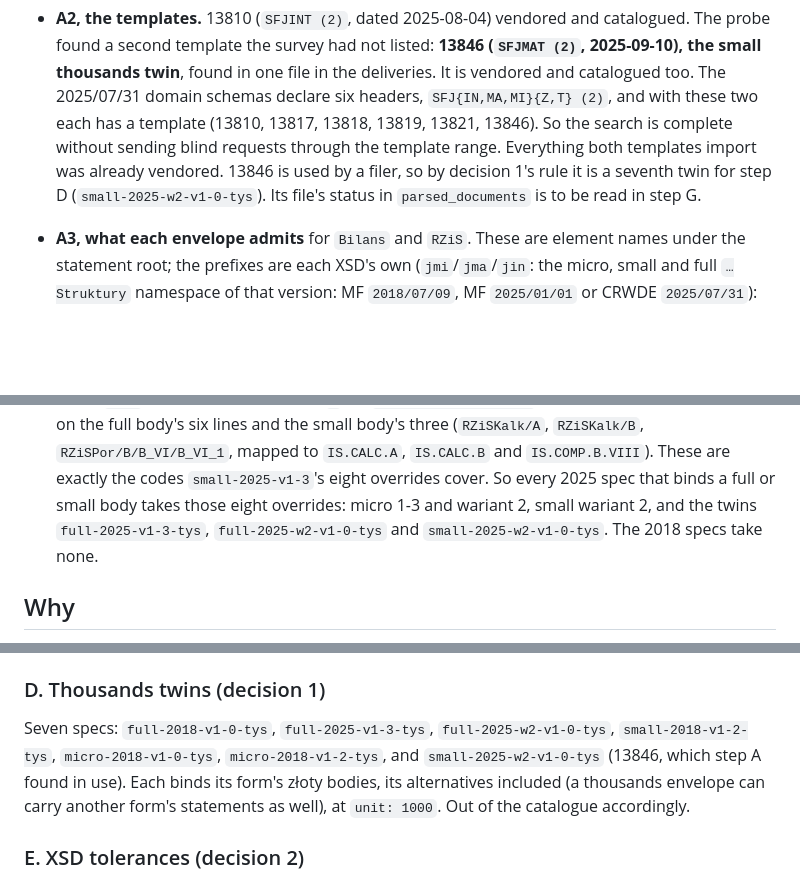
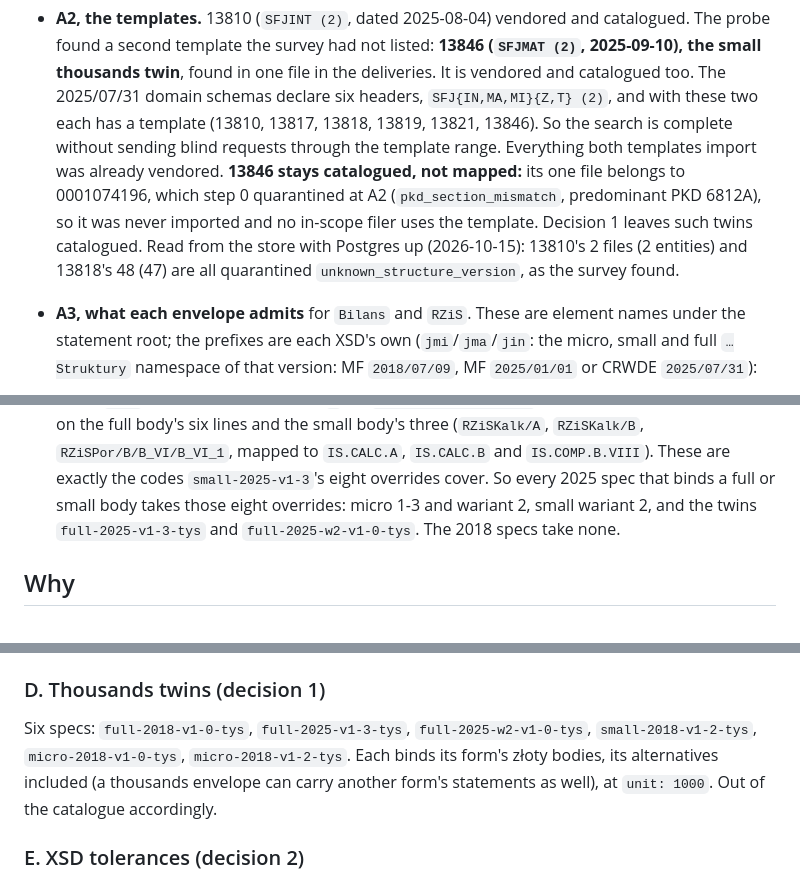
Before and after one commit to odrive881/Polish-Corporate-Distress-Radar, a Markdown page: docs/plans/0017-c-parsing-gaps-list-v1.md, 3 parts joined by grey strips. GitHub-like rendering; blank space fills up the shorter version.

Commit message:
Plan 0017 step A: 13846's one filer is out of segment, so it stays catalogued, not mapped
Read from the store with Postgres up: the 13846 file belongs to an entity
step 0 quarantined at A2 (pkd_section_mismatch), never imported. Decision 1
leaves twins no in-scope filer uses catalogued; step D is back to six specs.
13810's and 13818's counts confirmed against parsed_documents.

Co-Authored-By: Claude Opus 5.5 <noreply@anthropic.com>

```diff
--- a/docs/plans/0017-c-parsing-gaps-list-v1.md
+++ b/docs/plans/0017-c-parsing-gaps-list-v1.md
@@ -34,9 +34,11 @@ XML files in the owner's two delivery folders, and nothing else in those files w
   found in one file in the deliveries. It is vendored and catalogued too. The 2025/07/31 domain schemas declare
   six headers, `SFJ{IN,MA,MI}{Z,T} (2)`, and with these two each has a template (13810, 13817, 13818, 13819,
   13821, 13846). So the search is complete without sending blind requests through the template range.
-  Everything both templates import was already vendored. 13846 is used by a filer, so by decision 1's rule
-  it is a seventh twin for step D (`small-2025-w2-v1-0-tys`). Its file's status in `parsed_documents` is to
-  be read in step G.
+  Everything both templates import was already vendored. **13846 stays catalogued, not mapped:** its one file
+  belongs to 0001074196, which step 0 quarantined at A2 (`pkd_section_mismatch`, predominant PKD 6812A), so it
+  was never imported and no in-scope filer uses the template. Decision 1 leaves such twins catalogued. Read
+  from the store with Postgres up (2026-10-15): 13810's 2 files (2 entities) and 13818's 48 (47) are all
+  quarantined `unknown_structure_version`, as the survey found.
 - **A3, what each envelope admits** for `Bilans` and `RZiS`. These are element names under the statement root;
   the prefixes are each XSD's own (`jmi`/`jma`/`jin`: the micro, small and full `…Struktury` namespace of that
   version: MF `2018/07/09`, MF `2025/01/01` or CRWDE `2025/07/31`):
@@ -57,8 +59,7 @@ XML files in the owner's two delivery folders, and nothing else in those files w
   three (`RZiSKalk/A`, `RZiSKalk/B`, `RZiSPor/B/B_VI/B_VI_1`, mapped to `IS.CALC.A`, `IS.CALC.B` and
   `IS.COMP.B.VIII`). These are exactly the codes `small-2025-v1-3`'s eight overrides cover. So every 2025
   spec that binds a full or small body takes those eight overrides: micro 1-3 and wariant 2, small
-  wariant 2, and the twins `full-2025-v1-3-tys`, `full-2025-w2-v1-0-tys` and `small-2025-w2-v1-0-tys`. The
-  2018 specs take none.
+  wariant 2, and the twins `full-2025-v1-3-tys` and `full-2025-w2-v1-0-tys`. The 2018 specs take none.
 
 ## Why
 
@@ -191,9 +192,8 @@ introduction and notes, which stay micro.
 
 ### D. Thousands twins (decision 1)
 
-Seven specs: `full-2018-v1-0-tys`, `full-2025-v1-3-tys`, `full-2025-w2-v1-0-tys`, `small-2018-v1-2-tys`,
-`micro-2018-v1-0-tys`, `micro-2018-v1-2-tys`, and `small-2025-w2-v1-0-tys` (13846, which step A found in use).
-Each binds its form's złoty bodies, its alternatives included (a
+Six specs: `full-2018-v1-0-tys`, `full-2025-v1-3-tys`, `full-2025-w2-v1-0-tys`, `small-2018-v1-2-tys`,
+`micro-2018-v1-0-tys`, `micro-2018-v1-2-tys`. Each binds its form's złoty bodies, its alternatives included (a
 thousands envelope can carry another form's statements as well), at `unit: 1000`. Out of the catalogue
 accordingly.
 
```
Also changed, not shown: other parts of docs/plans/0017-c-parsing-gaps-list-v1.md (+1 -1 lines).
